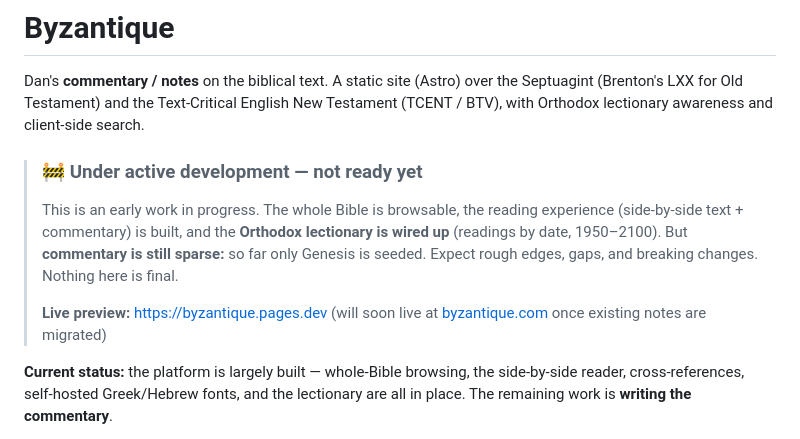
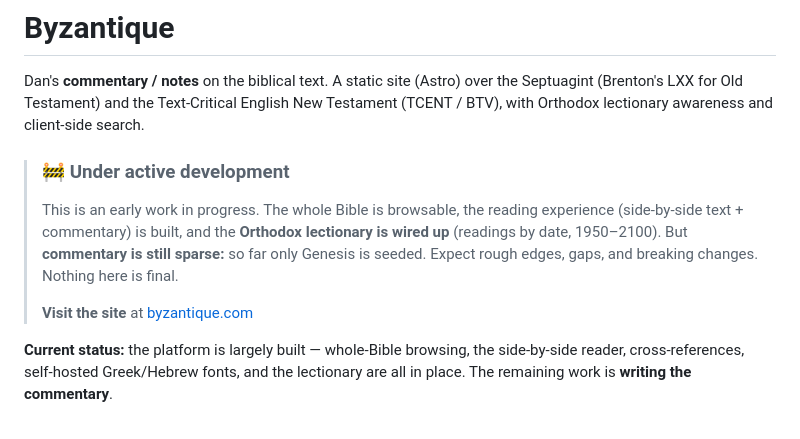
Before and after one commit to biblenerd/byzantique, a Markdown page: README.md, the part around the change. Drawn GitHub-style.

Commit message:
update README to reflect domain config

```diff
--- a/README.md
+++ b/README.md
@@ -2,13 +2,13 @@
 
 Dan's **commentary / notes** on the biblical text. A static site (Astro) over the Septuagint (Brenton's LXX for Old Testament) and the Text-Critical English New Testament (TCENT / BTV), with Orthodox lectionary awareness and client-side search.
 
-> ### 🚧 Under active development — not ready yet
+> ### 🚧 Under active development
 > This is an early work in progress. The whole Bible is browsable, the reading experience
 > (side-by-side text + commentary) is built, and the **Orthodox lectionary is wired up**
 > (readings by date, 1950–2100). But **commentary is still sparse:** so far only Genesis
 > is seeded. Expect rough edges, gaps, and breaking changes. Nothing here is final.
 >
-> **Live preview:** <https://byzantique.pages.dev> (will soon live at [byzantique.com](https://byzantique.com) once existing notes are migrated)
+> **Visit the site** at [byzantique.com](https://byzantique.com)
 
 **Current status:** the platform is largely built — whole-Bible browsing, the side-by-side
 reader, cross-references, self-hosted Greek/Hebrew fonts, and the lectionary are all in
```
